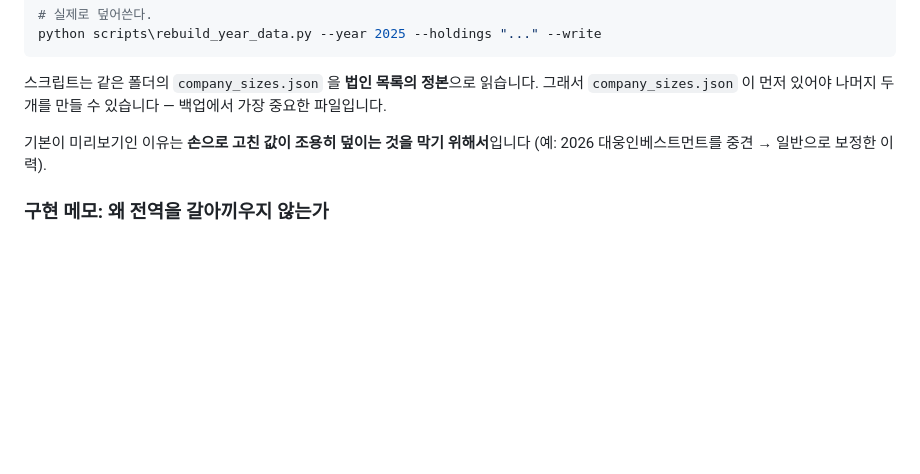
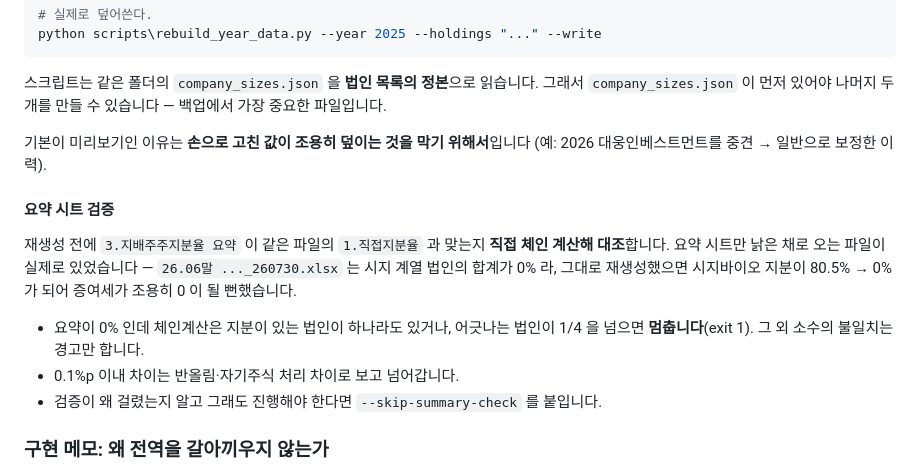
Before and after one commit to sssthreemi-jpg/illgam-app, a Markdown page: README.md, the part around the change. Rendered like a GitHub page; blank space fills up the shorter version.

Commit message:
docs: 요약 시트 검증을 README 에 적는다
Co-Authored-By: Claude Opus 5 (1M context) <noreply@anthropic.com>

```diff
--- a/README.md
+++ b/README.md
@@ -122,6 +122,18 @@ python scripts\rebuild_year_data.py --year 2025 --holdings "..." --write
 기본이 미리보기인 이유는 **손으로 고친 값이 조용히 덮이는 것을 막기 위해서**입니다
 (예: 2026 대웅인베스트먼트를 중견 → 일반으로 보정한 이력).
 
+#### 요약 시트 검증
+
+재생성 전에 `3.지배주주지분율 요약` 이 같은 파일의 `1.직접지분율` 과 맞는지 **직접 체인 계산해
+대조**합니다. 요약 시트만 낡은 채로 오는 파일이 실제로 있었습니다 — `26.06말 ..._260730.xlsx` 는
+시지 계열 법인의 합계가 0% 라, 그대로 재생성했으면 시지바이오 지분이 80.5% → 0% 가 되어
+증여세가 조용히 0 이 될 뻔했습니다.
+
+- 요약이 0% 인데 체인계산은 지분이 있는 법인이 하나라도 있거나, 어긋나는 법인이 1/4 을 넘으면
+  **멈춥니다**(exit 1). 그 외 소수의 불일치는 경고만 합니다.
+- 0.1%p 이내 차이는 반올림·자기주식 처리 차이로 보고 넘어갑니다.
+- 검증이 왜 걸렸는지 알고 그래도 진행해야 한다면 `--skip-summary-check` 를 붙입니다.
+
 ### 구현 메모: 왜 전역을 갈아끼우지 않는가
 
 `backend/calc.py` 는 연도별 데이터를 `Dataset` 객체로 만들어 기동 시 **전부 메모리에 올려두고**,
```
